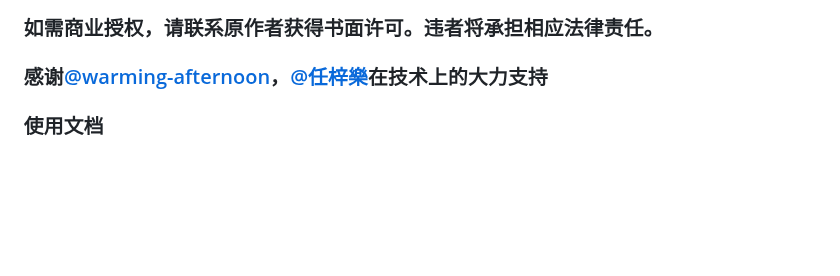
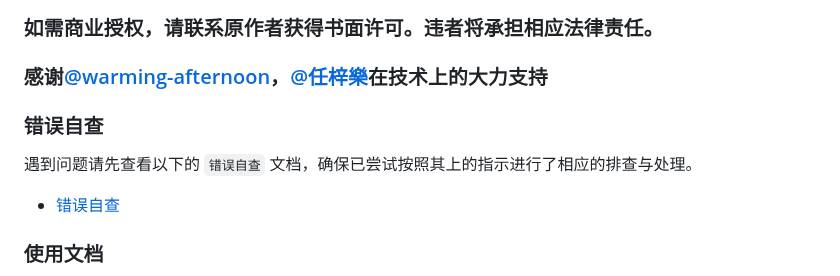
Before and after one commit to zhengyingying024/yuwen001, a Markdown page: README.md, the part around the change. Drawn GitHub-style; blank space fills up the shorter version.

Commit message:
fix: 添加错误自查入口

```diff
--- a/README.md
+++ b/README.md
@@ -9,6 +9,12 @@
 ### 如需商业授权，请联系原作者获得书面许可。违者将承担相应法律责任。
 
 ### 感谢[@warming-afternoon](https://github.com/warming-afternoon)，[@任梓樂](https://github.com/rzline)在技术上的大力支持
+
+###  错误自查
+
+遇到问题请先查看以下的 `错误自查` 文档，确保已尝试按照其上的指示进行了相应的排查与处理。
+
+- [错误自查](./wiki/error.md)
 
 ###  使用文档
 - [Claw Cloud部署的使用文档（推荐，免费，手机电脑均可使用）](./wiki/claw.md) 感谢[@IDeposit](https://github.com/IDeposit)编写
```
